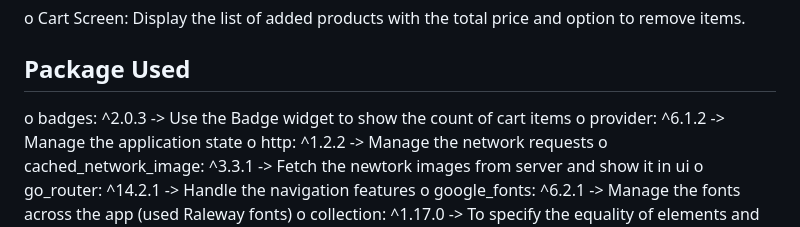
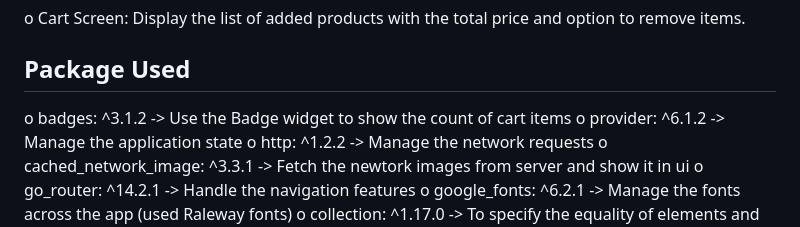
Before and after one commit to thedev97/Fake-Store-Flutter, a Markdown page: README.md, the part around the change. Rendered like a GitHub page.

```diff
--- a/README.md
+++ b/README.md
@@ -18,7 +18,7 @@ o Cart Screen: Display the list of added products with the total price and optio
 
 ## Package Used
 
-o badges: ^2.0.3 -> Use the Badge widget to show the count of cart items
+o badges: ^3.1.2 -> Use the Badge widget to show the count of cart items
 o provider: ^6.1.2 -> Manage the application state
 o http: ^1.2.2  -> Manage the network requests
 o cached_network_image: ^3.3.1 -> Fetch the newtork images from server and show it in ui
```
